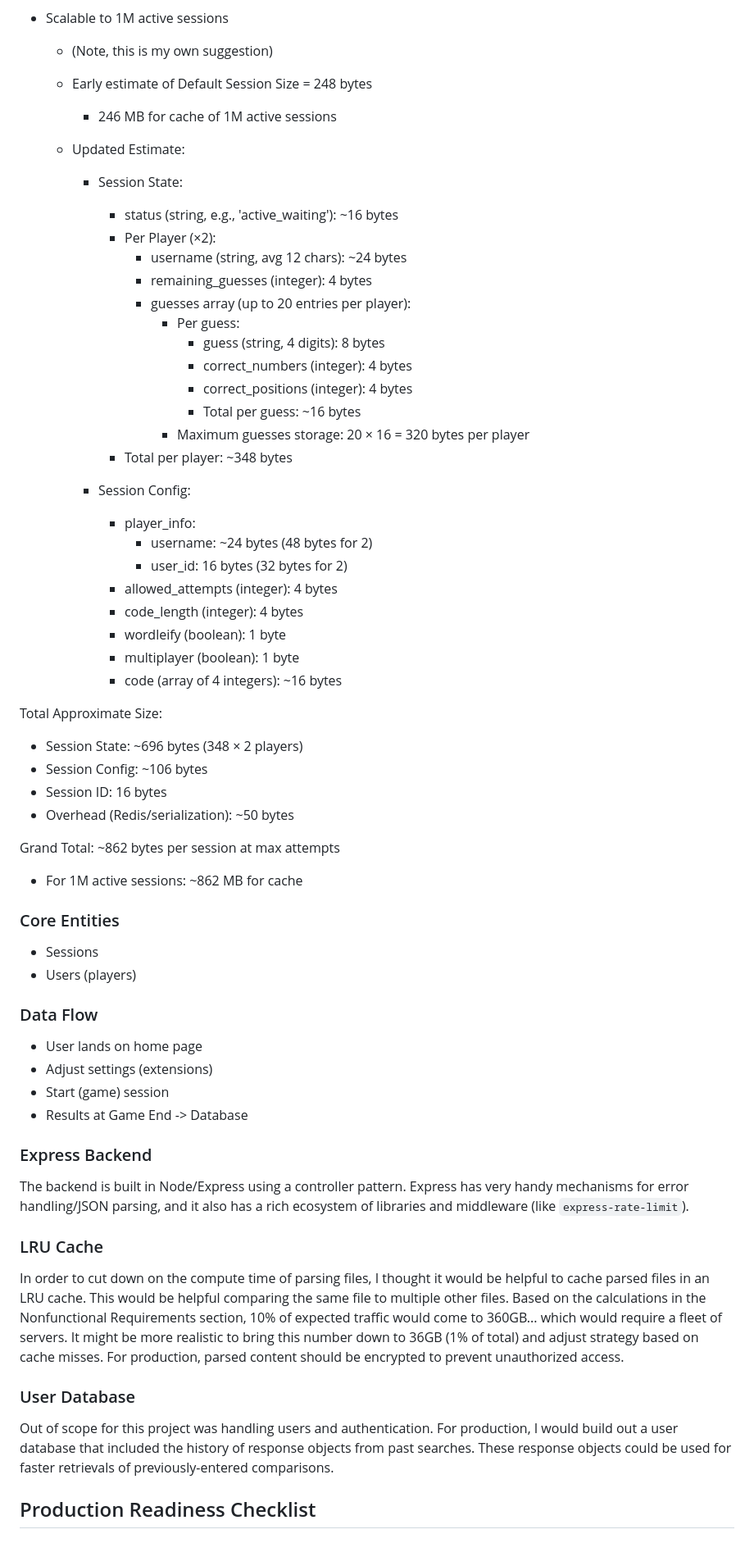
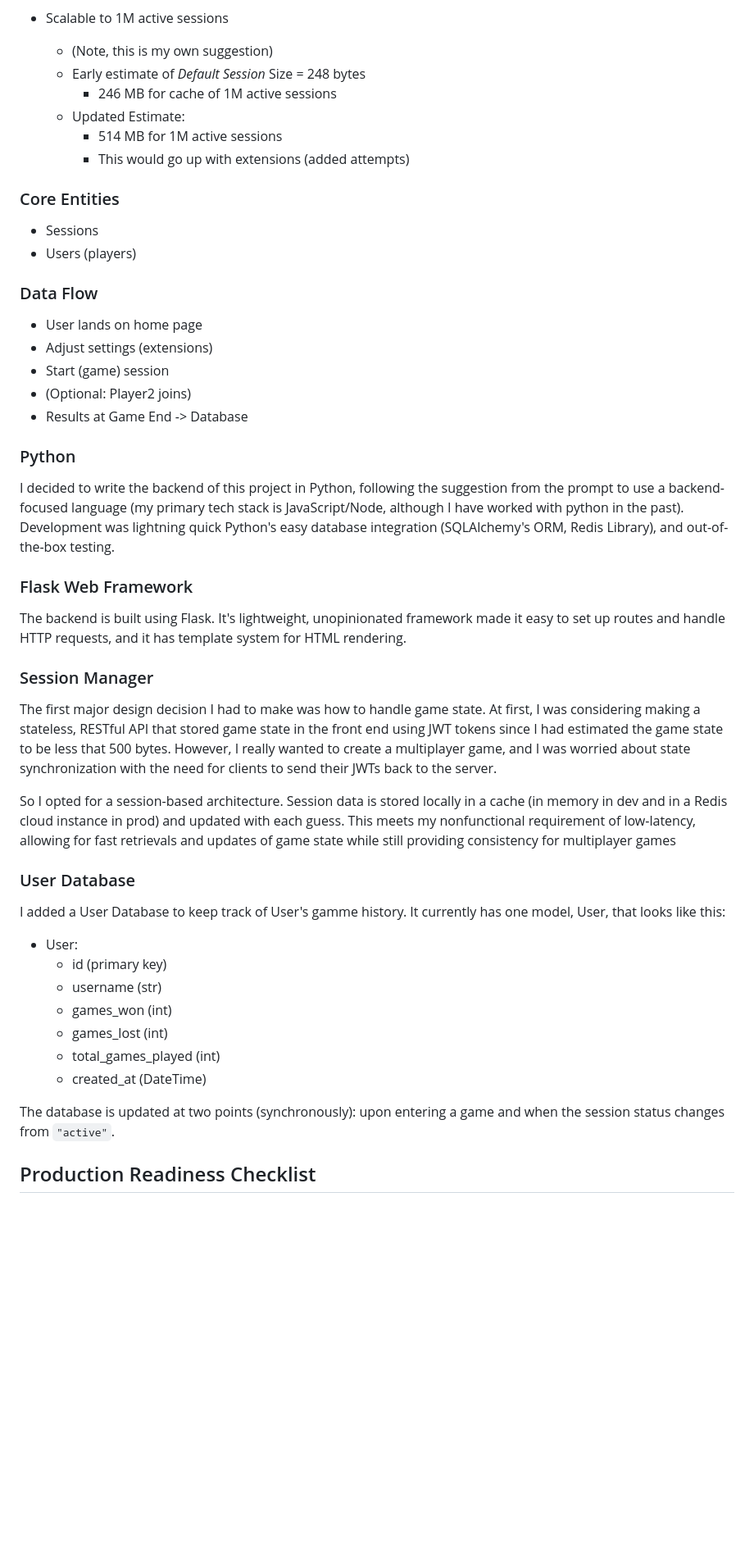
Before and after one commit to conniedonahue/mastermind, a Markdown page: README.md, the part around one of its changes. Shown at 82% size. GitHub-like rendering; blank space fills up the shorter version.

Commit message:
Finish first draft

```diff
--- a/README.md
+++ b/README.md
@@ -159,45 +159,11 @@ Here is an early sketch of the system design.
 - Scalable to 1M active sessions
 
   - (Note, this is my own suggestion)
-  - Early estimate of Default Session Size = 248 bytes
+  - Early estimate of _Default Session_ Size = 248 bytes
     - 246 MB for cache of 1M active sessions
   - Updated Estimate:
-
-    - Session State:
-
-      - status (string, e.g., 'active_waiting'): ~16 bytes
-      - Per Player (×2):
-        - username (string, avg 12 chars): ~24 bytes
-        - remaining_guesses (integer): 4 bytes
-        - guesses array (up to 20 entries per player):
-          - Per guess:
-            - guess (string, 4 digits): 8 bytes
-            - correct_numbers (integer): 4 bytes
-            - correct_positions (integer): 4 bytes
-            - Total per guess: ~16 bytes
-          - Maximum guesses storage: 20 × 16 = 320 bytes per player
-      - Total per player: ~348 bytes
-
-    - Session Config:
-      - player_info:
-        - username: ~24 bytes (48 bytes for 2)
-        - user_id: 16 bytes (32 bytes for 2)
-      - allowed_attempts (integer): 4 bytes
-      - code_length (integer): 4 bytes
-      - wordleify (boolean): 1 byte
-      - multiplayer (boolean): 1 byte
-      - code (array of 4 integers): ~16 bytes
-
-Total Approximate Size:
-
-- Session State: ~696 bytes (348 × 2 players)
-- Session Config: ~106 bytes
-- Session ID: 16 bytes
-- Overhead (Redis/serialization): ~50 bytes
-
-Grand Total: ~862 bytes per session at max attempts
-
-- For 1M active sessions: ~862 MB for cache
+    - 514 MB for 1M active sessions
+    - This would go up with extensions (added attempts)
 
 ### Core Entities
 
@@ -209,19 +175,36 @@ Grand Total: ~862 bytes per session at max attempts
 - User lands on home page
 - Adjust settings (extensions)
 - Start (game) session
+- (Optional: Player2 joins)
 - Results at Game End -> Database
 
-### Express Backend
+### Python
 
-The backend is built in Node/Express using a controller pattern. Express has very handy mechanisms for error handling/JSON parsing, and it also has a rich ecosystem of libraries and middleware (like `express-rate-limit`).
+I decided to write the backend of this project in Python, following the suggestion from the prompt to use a backend-focused language (my primary tech stack is JavaScript/Node, although I have worked with python in the past). Development was lightning quick Python's easy database integration (SQLAlchemy's ORM, Redis Library), and out-of-the-box testing.
 
-### LRU Cache
+### Flask Web Framework
 
-In order to cut down on the compute time of parsing files, I thought it would be helpful to cache parsed files in an LRU cache. This would be helpful comparing the same file to multiple other files. Based on the calculations in the Nonfunctional Requirements section, 10% of expected traffic would come to 360GB... which would require a fleet of servers. It might be more realistic to bring this number down to 36GB (1% of total) and adjust strategy based on cache misses. For production, parsed content should be encrypted to prevent unauthorized access.
+The backend is built using Flask. It's lightweight, unopinionated framework made it easy to set up routes and handle HTTP requests, and it has template system for HTML rendering.
+
+### Session Manager
+
+The first major design decision I had to make was how to handle game state. At first, I was considering making a stateless, RESTful API that stored game state in the front end using JWT tokens since I had estimated the game state to be less that 500 bytes. However, I really wanted to create a multiplayer game, and I was worried about state synchronization with the need for clients to send their JWTs back to the server.
+
+So I opted for a session-based architecture. Session data is stored locally in a cache (in memory in dev and in a Redis cloud instance in prod) and updated with each guess. This meets my nonfunctional requirement of low-latency, allowing for fast retrievals and updates of game state while still providing consistency for multiplayer games
 
 ### User Database
 
-Out of scope for this project was handling users and authentication. For production, I would build out a user database that included the history of response objects from past searches. These response objects could be used for faster retrievals of previously-entered comparisons.
+I added a User Database to keep track of User's gamme history. It currently has one model, User, that looks like this:
+
+- User:
+  - id (primary key)
+  - username (str)
+  - games_won (int)
+  - games_lost (int)
+  - total_games_played (int)
+  - created_at (DateTime)
+
+The database is updated at two points (synchronously): upon entering a game and when the session status changes from `"active"`.
 
 ## Production Readiness Checklist
 
```
Also changed, not shown: other parts of README.md (+47 -39 lines).
